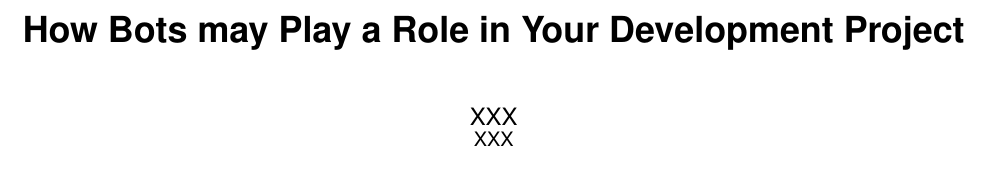
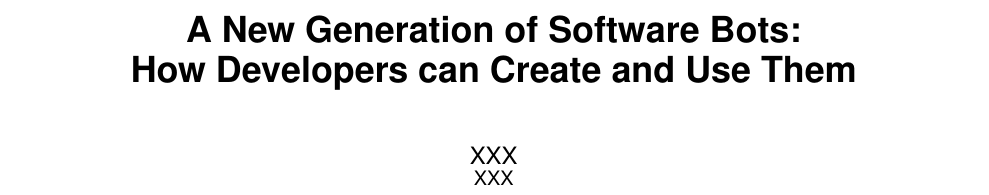
Before and after one commit to margaretstorey/ieee-sw-bots, a LaTeX paper (ieeeswbots.tex): part of page 1 of 2, cut at the place of the change, the shorter picture padded with empty space. Compiled offline with pdfLaTeX.

Commit message:
New title

```diff
--- a/ieeeswbots.tex
+++ b/ieeeswbots.tex
@@ -84,7 +84,9 @@
 %\title{Should ChatBots play a role in your software development project?}
 %\title{Two Developer Perspectives on Bots:  Creation and Use}
 % or
-\title{How Bots may Play a Role in Your Development Project}
+% \title{How Bots may Play a Role in Your Development Project}
+\title{A New Generation of Software Bots:  \\
+How Developers can Create and Use Them}
 
 
 
```
